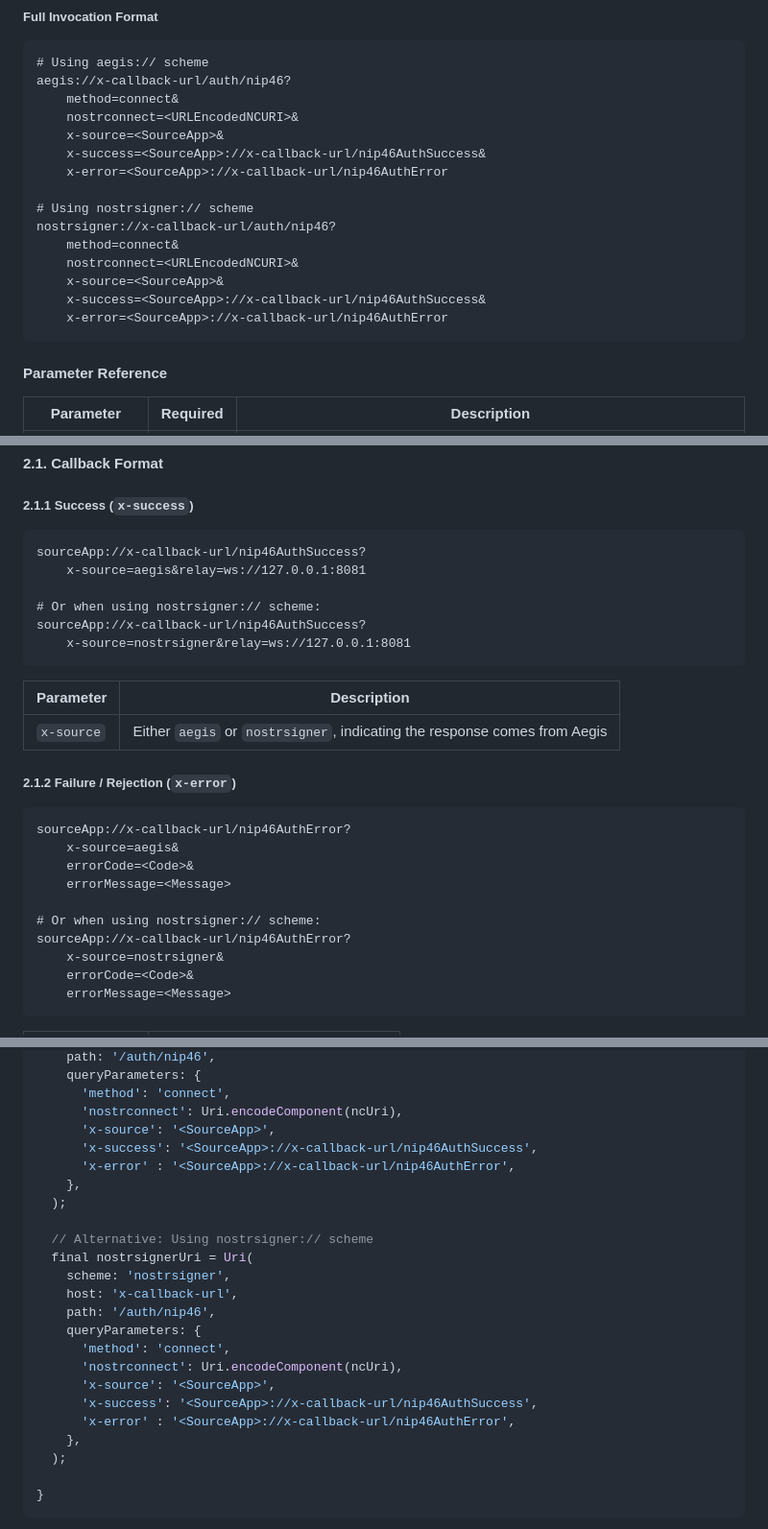
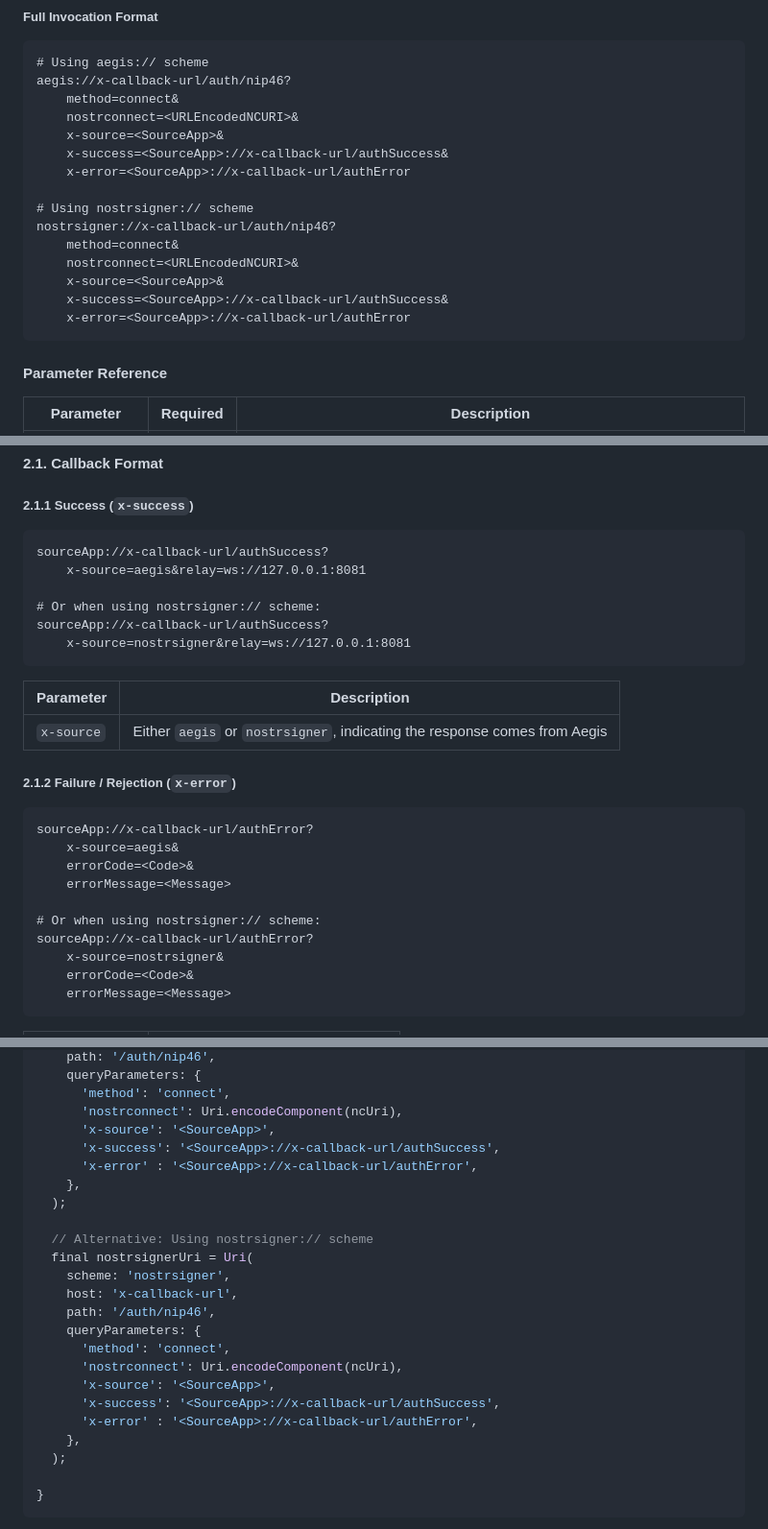
Before and after one commit to ZharlieW/Aegis, a Markdown page: README.md, 3 parts joined by grey strips. Shown: that part at 96% size. Drawn GitHub-style.

Commit message:
[update] 1.Update README.md

````diff
--- a/README.md
+++ b/README.md
@@ -34,16 +34,16 @@ aegis://x-callback-url/auth/nip46?
     method=connect&
     nostrconnect=<URLEncodedNCURI>&
     x-source=<SourceApp>&
-    x-success=<SourceApp>://x-callback-url/nip46AuthSuccess&
-    x-error=<SourceApp>://x-callback-url/nip46AuthError
+    x-success=<SourceApp>://x-callback-url/authSuccess&
+    x-error=<SourceApp>://x-callback-url/authError
 
 # Using nostrsigner:// scheme
 nostrsigner://x-callback-url/auth/nip46?
     method=connect&
     nostrconnect=<URLEncodedNCURI>&
     x-source=<SourceApp>&
-    x-success=<SourceApp>://x-callback-url/nip46AuthSuccess&
-    x-error=<SourceApp>://x-callback-url/nip46AuthError
+    x-success=<SourceApp>://x-callback-url/authSuccess&
+    x-error=<SourceApp>://x-callback-url/authError
 ```
 
 #### Parameter Reference
@@ -61,11 +61,11 @@ nostrsigner://x-callback-url/auth/nip46?
 
 ##### 2.1.1 Success (`x-success`)
 ```text
-sourceApp://x-callback-url/nip46AuthSuccess?
+sourceApp://x-callback-url/authSuccess?
     x-source=aegis&relay=ws://127.0.0.1:8081
 
 # Or when using nostrsigner:// scheme:
-sourceApp://x-callback-url/nip46AuthSuccess?
+sourceApp://x-callback-url/authSuccess?
     x-source=nostrsigner&relay=ws://127.0.0.1:8081
 ```
 | Parameter | Description |
@@ -74,13 +74,13 @@ sourceApp://x-callback-url/nip46AuthSuccess?
 
 ##### 2.1.2 Failure / Rejection (`x-error`)
 ```text
-sourceApp://x-callback-url/nip46AuthError?
+sourceApp://x-callback-url/authError?
     x-source=aegis&
     errorCode=<Code>&
     errorMessage=<Message>
 
 # Or when using nostrsigner:// scheme:
-sourceApp://x-callback-url/nip46AuthError?
+sourceApp://x-callback-url/authError?
     x-source=nostrsigner&
     errorCode=<Code>&
     errorMessage=<Message>
@@ -118,8 +118,8 @@ Future<void> openAegisAuth() async {
       'method': 'connect',
       'nostrconnect': Uri.encodeComponent(ncUri),
       'x-source': '<SourceApp>',
-      'x-success': '<SourceApp>://x-callback-url/nip46AuthSuccess',
-      'x-error' : '<SourceApp>://x-callback-url/nip46AuthError',
+      'x-success': '<SourceApp>://x-callback-url/authSuccess',
+      'x-error' : '<SourceApp>://x-callback-url/authError',
     },
   );
 
@@ -132,8 +132,8 @@ Future<void> openAegisAuth() async {
       'method': 'connect',
       'nostrconnect': Uri.encodeComponent(ncUri),
       'x-source': '<SourceApp>',
-      'x-success': '<SourceApp>://x-callback-url/nip46AuthSuccess',
-      'x-error' : '<SourceApp>://x-callback-url/nip46AuthError',
+      'x-success': '<SourceApp>://x-callback-url/authSuccess',
+      'x-error' : '<SourceApp>://x-callback-url/authError',
     },
   );
 
````
Also changed, not shown: other parts of README.md (+2 -2 lines).
